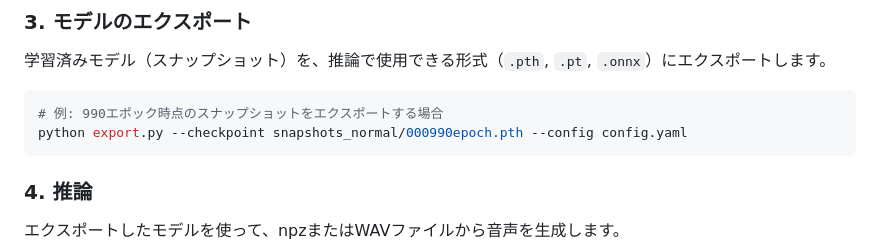
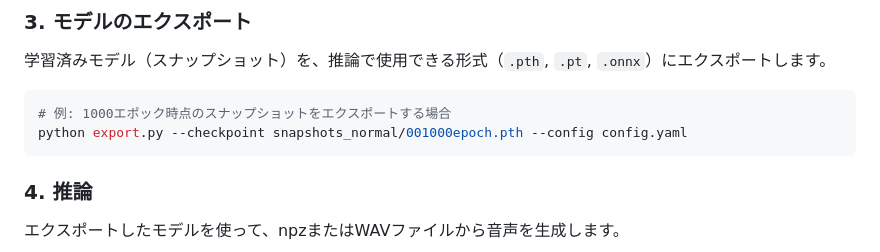
Before and after one commit to wavtechyukky/NHVSing, a Markdown page: README.md, the part around the change. GitHub-like rendering.

````diff
--- a/README.md
+++ b/README.md
@@ -77,8 +77,8 @@ python train.py
 学習済みモデル（スナップショット）を、推論で使用できる形式（`.pth`, `.pt`, `.onnx`）にエクスポートします。
 
 ```bash
-# 例: 990エポック時点のスナップショットをエクスポートする場合
-python export.py --checkpoint snapshots_normal/000990epoch.pth --config config.yaml
+# 例: 1000エポック時点のスナップショットをエクスポートする場合
+python export.py --checkpoint snapshots_normal/001000epoch.pth --config config.yaml
 ```
 
 ### 4. 推論
````
